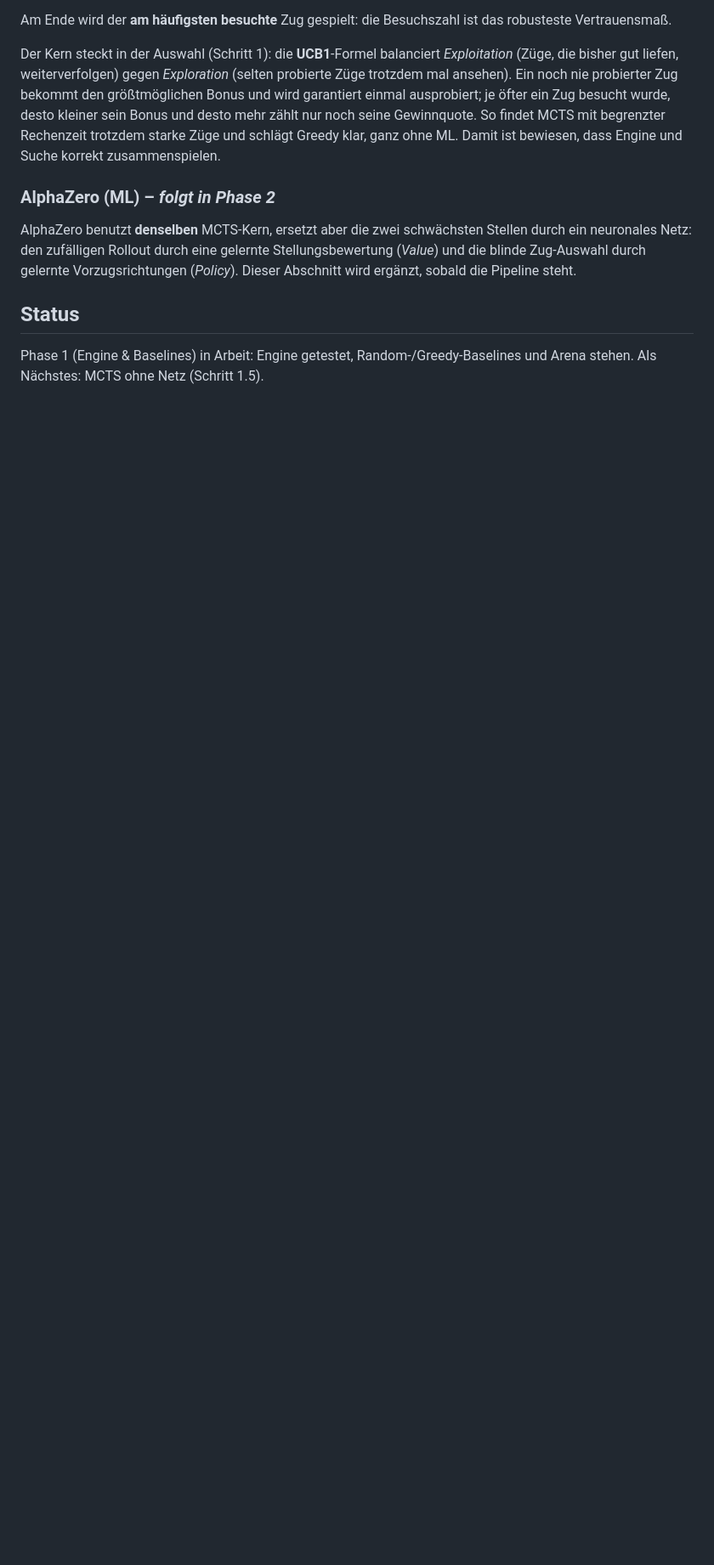
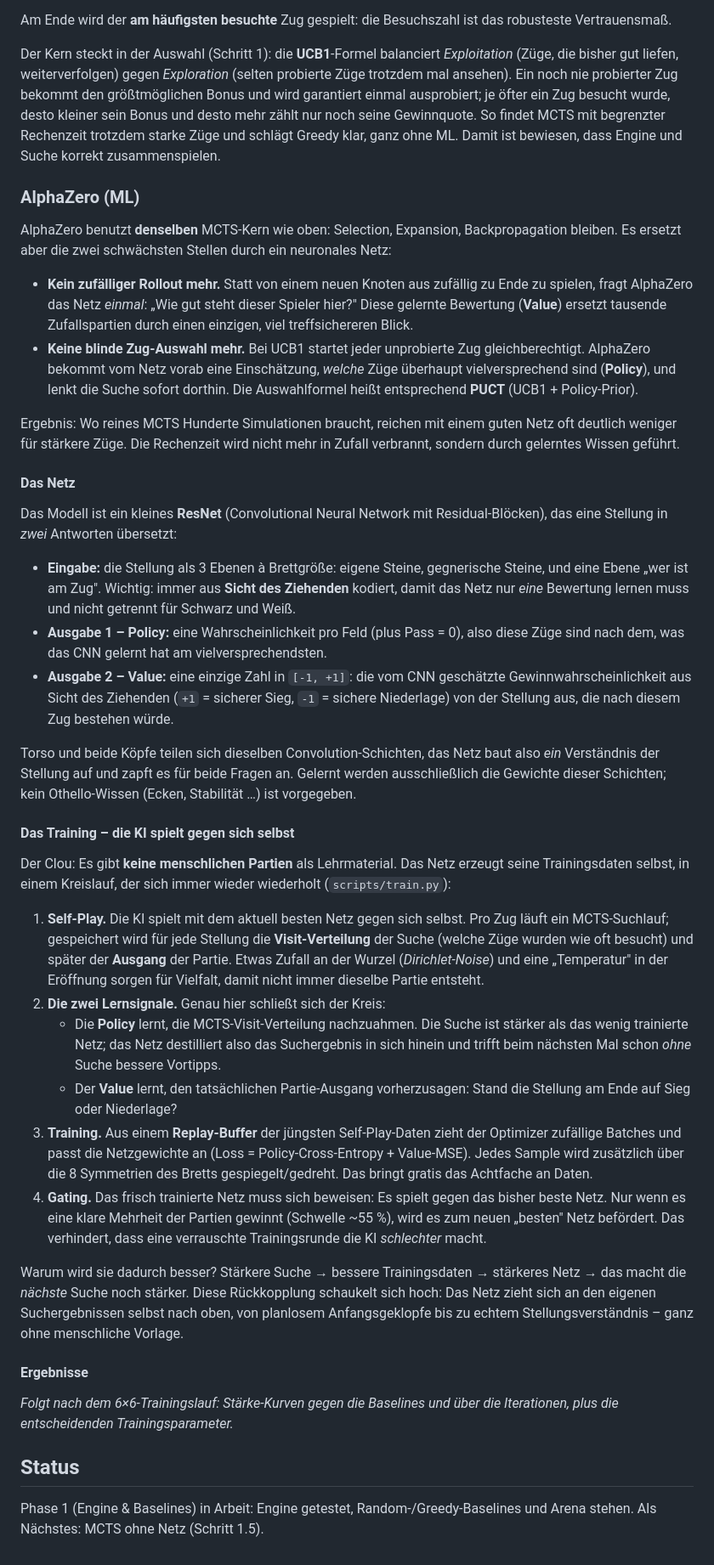
Before and after one commit to arthurr2811/OthelloAI, a Markdown page: README.md, the part around the change. Shown at 85% size. GitHub-like rendering; blank space fills up the shorter version.

```diff
--- a/README.md
+++ b/README.md
@@ -104,13 +104,81 @@ Gewinnquote. So findet MCTS mit begrenzter Rechenzeit trotzdem starke Züge und
 schlägt Greedy klar, ganz ohne ML. Damit ist bewiesen, dass Engine und Suche
 korrekt zusammenspielen.
 
-### AlphaZero (ML) – *folgt in Phase 2*
+### AlphaZero (ML)
 
-AlphaZero benutzt **denselben** MCTS-Kern, ersetzt aber die zwei schwächsten
-Stellen durch ein neuronales Netz: den zufälligen Rollout durch eine gelernte
-Stellungsbewertung (*Value*) und die blinde Zug-Auswahl durch gelernte
-Vorzugsrichtungen (*Policy*). Dieser Abschnitt wird ergänzt, sobald die Pipeline
-steht.
+AlphaZero benutzt **denselben** MCTS-Kern wie oben: Selection, Expansion,
+Backpropagation bleiben. Es ersetzt aber die zwei schwächsten Stellen durch ein
+neuronales Netz:
+
+- **Kein zufälliger Rollout mehr.** Statt von einem neuen Knoten aus zufällig zu
+  Ende zu spielen, fragt AlphaZero das Netz *einmal*: „Wie gut steht dieser
+  Spieler hier?" Diese gelernte Bewertung (**Value**) ersetzt tausende
+  Zufallspartien durch einen einzigen, viel treffsichereren Blick.
+- **Keine blinde Zug-Auswahl mehr.** Bei UCB1 startet jeder unprobierte Zug
+  gleichberechtigt. AlphaZero bekommt vom Netz vorab eine Einschätzung, *welche*
+  Züge überhaupt vielversprechend sind (**Policy**), und lenkt die Suche sofort
+  dorthin. Die Auswahlformel heißt entsprechend **PUCT** (UCB1 + Policy-Prior).
+
+Ergebnis: Wo reines MCTS Hunderte Simulationen braucht, reichen mit einem guten
+Netz oft deutlich weniger für stärkere Züge. Die Rechenzeit wird nicht mehr in
+Zufall verbrannt, sondern durch gelerntes Wissen geführt.
+
+#### Das Netz
+
+Das Modell ist ein kleines **ResNet** (Convolutional Neural Network mit
+Residual-Blöcken), das eine Stellung in *zwei* Antworten übersetzt:
+
+- **Eingabe:** die Stellung als 3 Ebenen à Brettgröße: eigene Steine,
+  gegnerische Steine, und eine Ebene „wer ist am Zug". Wichtig: immer aus **Sicht
+  des Ziehenden** kodiert, damit das Netz nur *eine* Bewertung lernen muss und
+  nicht getrennt für Schwarz und Weiß.
+- **Ausgabe 1 – Policy:** eine Wahrscheinlichkeit pro Feld (plus Pass = 0), also diese Züge sind nach dem, was das CNN gelernt hat am vielversprechendsten.
+- **Ausgabe 2 – Value:** eine einzige Zahl in `[-1, +1]`: die vom CNN geschätzte
+  Gewinnwahrscheinlichkeit aus Sicht des Ziehenden (`+1` = sicherer Sieg, `-1` =
+  sichere Niederlage) von der Stellung aus, die nach diesem Zug bestehen würde.
+
+Torso und beide Köpfe teilen sich dieselben Convolution-Schichten, das Netz baut
+also *ein* Verständnis der Stellung auf und zapft es für beide Fragen an. Gelernt
+werden ausschließlich die Gewichte dieser Schichten; kein Othello-Wissen
+(Ecken, Stabilität …) ist vorgegeben.
+
+#### Das Training – die KI spielt gegen sich selbst
+
+Der Clou: Es gibt **keine menschlichen Partien** als Lehrmaterial. Das Netz
+erzeugt seine Trainingsdaten selbst, in einem Kreislauf, der sich immer wieder
+wiederholt (`scripts/train.py`):
+
+1. **Self-Play.** Die KI spielt mit dem aktuell besten Netz gegen sich selbst.
+   Pro Zug läuft ein MCTS-Suchlauf; gespeichert wird für jede Stellung die
+   **Visit-Verteilung** der Suche (welche Züge wurden wie oft besucht) und später
+   der **Ausgang** der Partie. Etwas Zufall an der Wurzel (*Dirichlet-Noise*) und
+   eine „Temperatur" in der Eröffnung sorgen für Vielfalt, damit nicht immer
+   dieselbe Partie entsteht.
+2. **Die zwei Lernsignale.** Genau hier schließt sich der Kreis:
+   - Die **Policy** lernt, die MCTS-Visit-Verteilung nachzuahmen. Die Suche ist
+     stärker als das wenig trainierte Netz; das Netz destilliert also das Suchergebnis in
+     sich hinein und trifft beim nächsten Mal schon *ohne* Suche bessere Vortipps.
+   - Der **Value** lernt, den tatsächlichen Partie-Ausgang vorherzusagen: Stand
+     die Stellung am Ende auf Sieg oder Niederlage?
+3. **Training.** Aus einem **Replay-Buffer** der jüngsten Self-Play-Daten zieht
+   der Optimizer zufällige Batches und passt die Netzgewichte an (Loss =
+   Policy-Cross-Entropy + Value-MSE). Jedes Sample wird zusätzlich über die 8
+   Symmetrien des Bretts gespiegelt/gedreht. Das bringt gratis das Achtfache an Daten.
+4. **Gating.** Das frisch trainierte Netz muss sich beweisen: Es spielt gegen das
+   bisher beste Netz. Nur wenn es eine klare Mehrheit der Partien gewinnt (Schwelle
+   ~55 %), wird es zum neuen „besten" Netz befördert. Das verhindert, dass eine
+   verrauschte Trainingsrunde die KI *schlechter* macht.
+
+Warum wird sie dadurch besser? Stärkere Suche → bessere Trainingsdaten → stärkeres
+Netz → das macht die *nächste* Suche noch stärker. Diese Rückkopplung schaukelt
+sich hoch: Das Netz zieht sich an den eigenen Suchergebnissen selbst nach oben,
+von planlosem Anfangsgeklopfe bis zu echtem Stellungsverständnis – ganz ohne
+menschliche Vorlage.
+
+#### Ergebnisse
+
+*Folgt nach dem 6×6-Trainingslauf: Stärke-Kurven gegen die Baselines und über die
+Iterationen, plus die entscheidenden Trainingsparameter.*
 
 ## Status
 
```
